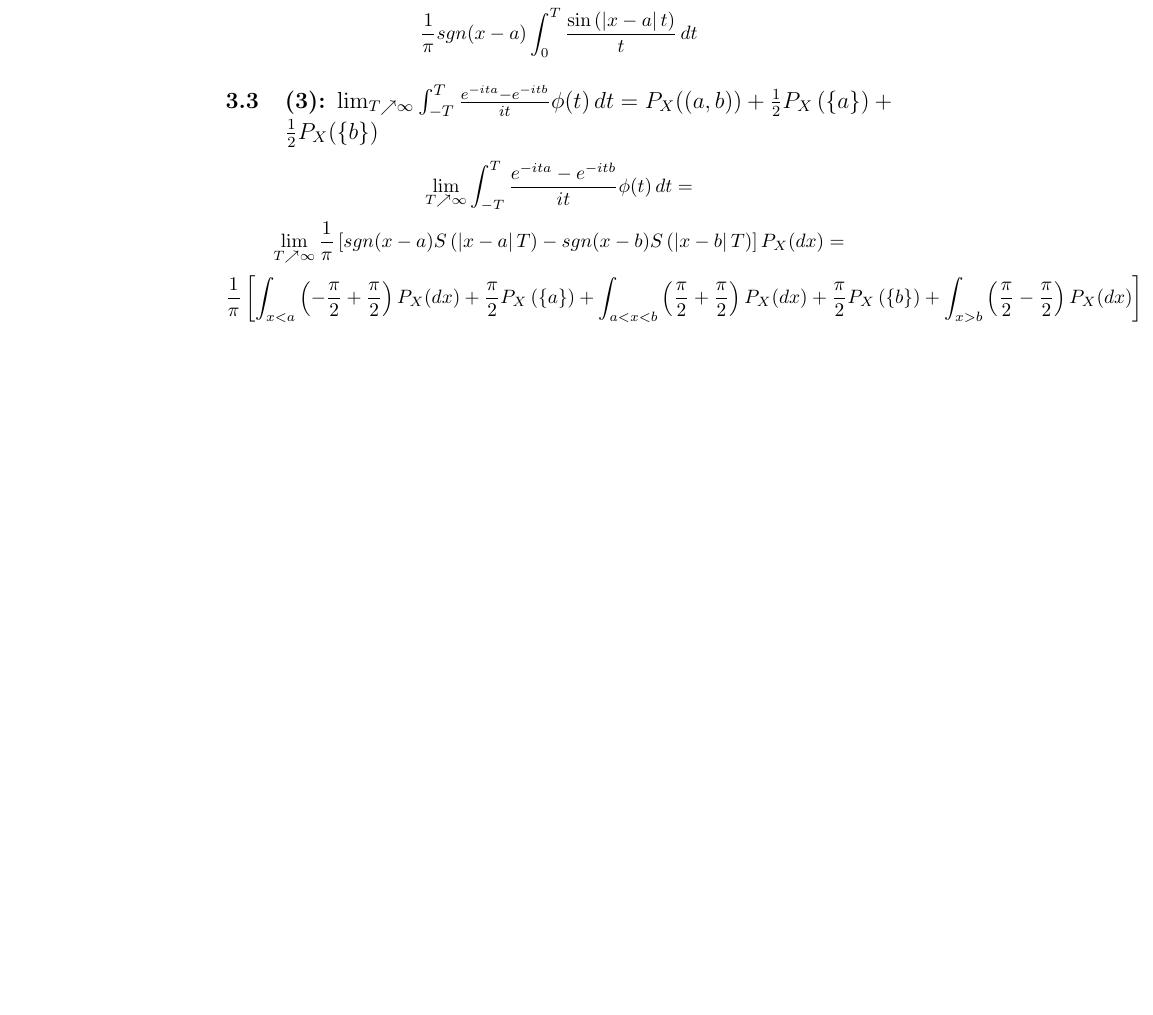
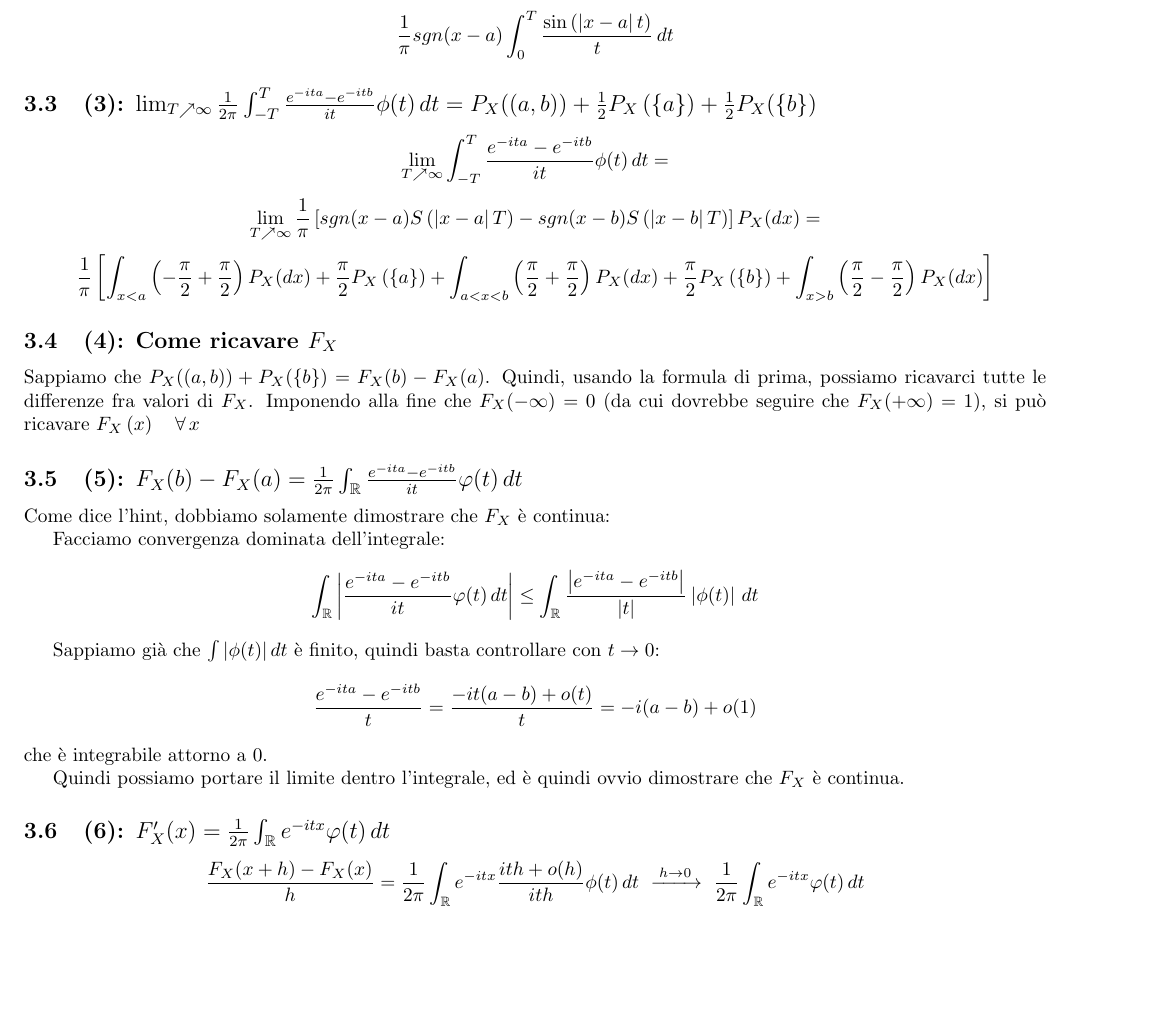
Before and after one commit to DvCCC66/esercizi_prob, a LaTeX document (esercizi4.tex): part of page 2 of 2, cut so that both start at the same text, the shorter picture padded with empty space. The pictures show the PDF file esercizi4.pdf that the author committed with the source.

Commit message:
Fatto fino meta' dell'esercizio 4.4

```diff
--- a/esercizi4.tex
+++ b/esercizi4.tex
@@ -115,7 +124,7 @@ Quindi applicando Fubini+Tonelli e distribuendo si ottiene la tesi.
 	\frac{1}{\pi } sgn(x-a) \int_{0}^{T} \frac{\sin\left(\left|x-a\right|t\right)}{t} \,dt
 \]
 
-\subsection{(3): $\lim_{T\nearrow \infty }  \int_{-T}^{T} \frac{e^{-ita}-e^{-itb}}{it} \phi (t)\,dt = P_X((a,b)) + \frac{1}{2}P_X\left(\left\{a\right\}\right) + \frac{1}{2}P_X(\left\{b\right\})$}
+\subsection{(3): $\lim_{T\nearrow \infty } \frac{1}{2\pi } \int_{-T}^{T} \frac{e^{-ita}-e^{-itb}}{it} \phi (t)\,dt = P_X((a,b)) + \frac{1}{2}P_X\left(\left\{a\right\}\right) + \frac{1}{2}P_X(\left\{b\right\})$}
 \[
 	\lim_{T\nearrow \infty }  \int_{-T}^{T} \frac{e^{-ita}-e^{-itb}}{it} \phi (t)\,dt = \]\[
 	\lim_{T\nearrow \infty }  \frac{1}{\pi }\left[sgn(x-a) S\left(\left|x-a\right|T\right) - sgn(x-b)S\left(\left|x-b\right|T\right)\right] P_X(dx)=
@@ -124,3 +133,29 @@ Quindi applicando Fubini+Tonelli e distribuendo si ottiene la tesi.
 	\frac{1}{\pi } \left[ \int_{x<a} \left(-\frac{\pi }{2} + \frac{\pi }{2} \right)P_X(dx) + \frac{\pi }{2}P_X\left(\left\{a\right\}\right) + \int_{a<x<b} \left(\frac{\pi }{2} + \frac{\pi }{2} \right)P_X(dx) + \frac{\pi }{2}P_X\left(\left\{b\right\}\right) + \int_{x>b} \left(\frac{\pi }{2} - \frac{\pi }{2} \right)P_X(dx)\right]
 \]
 
+\subsection{(4): Come ricavare $F_X$}
+Sappiamo che $P_X((a,b)) + P_X(\left\{b\right\}) = F_X(b) - F_X(a)$. Quindi, usando la formula di prima, possiamo ricavarci tutte le differenze fra valori di $F_X$. Imponendo alla fine che $F_X(-\infty ) = 0$ (da cui dovrebbe seguire che $F_X(+\infty ) = 1$), si può ricavare $F_X\left(x\right) \ \ \ \forall \,x$
+
+\subsection{(5): $F_X(b) - F_X(a) = \frac{1}{2\pi }\int_{\mathbb{R}} \frac{e^{-ita} - e^{-itb}}{it} \varphi (t) \,dt$}
+Come dice l'hint, dobbiamo solamente dimostrare che $F_X$ è continua:
+
+Facciamo convergenza dominata dell'integrale:
+\[
+	\int_{\mathbb{R}} \left|\frac{e^{-ita} - e^{-itb}}{it} \varphi (t) \,dt\right| \leq  \int_{\mathbb{R}} \frac{\left|e^{-ita} - e^{-itb}\right|}{|t|} \left|\phi (t)\right|\,dt
+\]
+
+Sappiamo già che $\int| \phi (t) | \,dt$ è finito, quindi basta controllare con $t \rightarrow 0$:
+\[
+	\frac{e^{-ita}-e^{-itb}}{t} = \frac{-it(a-b) + o(t)}{t} = -i(a-b) + o(1)
+\]
+che è integrabile attorno a 0.
+
+Quindi possiamo portare il limite dentro l'integrale, ed è quindi ovvio dimostrare che $F_X$ è continua.
+
+\subsection{(6): $F'_X(x) = \frac{1}{2\pi }\int_{\mathbb{R}} e^{-itx}\varphi (t)\,dt$}
+\[
+	\frac{F_X(x+h) - F_X(x)}{h} = \frac{1}{2\pi }\int_\mathbb{R} e^{-itx} \frac{ith + o(h)}{ith}\phi (t)\,dt \ \myrightarrow{h\rightarrow 0}\  \frac{1}{2\pi }\int_{\mathbb{R}} e^{-itx}\varphi (t)\,dt
+\]
+(Non sono un matematico quindi non so se prima bisogna fare altri argomenti strani per giustificare questo)
+
+\section{Esercizio 4.4}
```
Also changed, not shown: esercizi4.pdf, esercizi4.tex (30 more changed lines).
